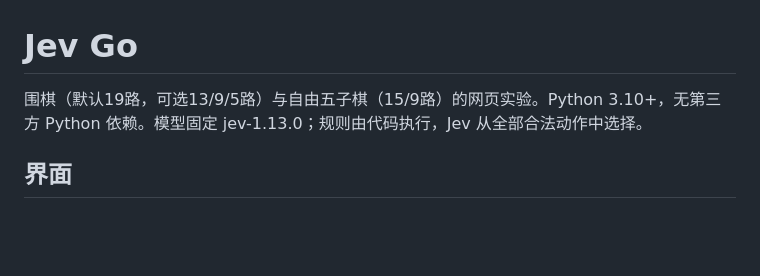
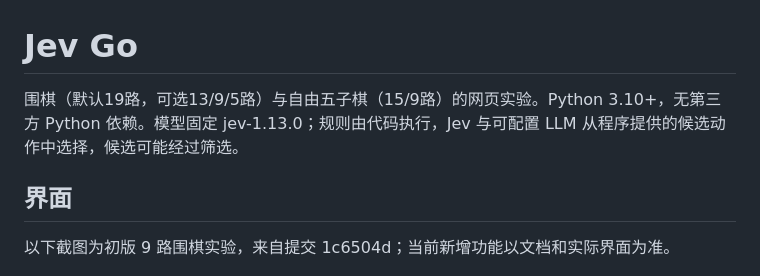
Before and after one commit to MinJung-Go/Jev-Go, a Markdown page: README.md, the part around one of its changes. Rendered like a GitHub page; blank space fills up the shorter version.

```diff
--- a/README.md
+++ b/README.md
@@ -1,8 +1,10 @@
 # Jev Go
 
-围棋（默认19路，可选13/9/5路）与自由五子棋（15/9路）的网页实验。Python 3.10+，无第三方 Python 依赖。模型固定 jev-1.13.0；规则由代码执行，Jev 从全部合法动作中选择。
+围棋（默认19路，可选13/9/5路）与自由五子棋（15/9路）的网页实验。Python 3.10+，无第三方 Python 依赖。模型固定 jev-1.13.0；规则由代码执行，Jev 与可配置 LLM 从程序提供的候选动作中选择，候选可能经过筛选。
 
 ## 界面
+
+以下截图为初版 9 路围棋实验，来自提交 1c6504d；当前新增功能以文档和实际界面为准。
 
 ![桌面端真实 Jev 对局](evidence/desktop-live.png)
 
```
Also changed, not shown: other parts of README.md (+23 -7 lines).
